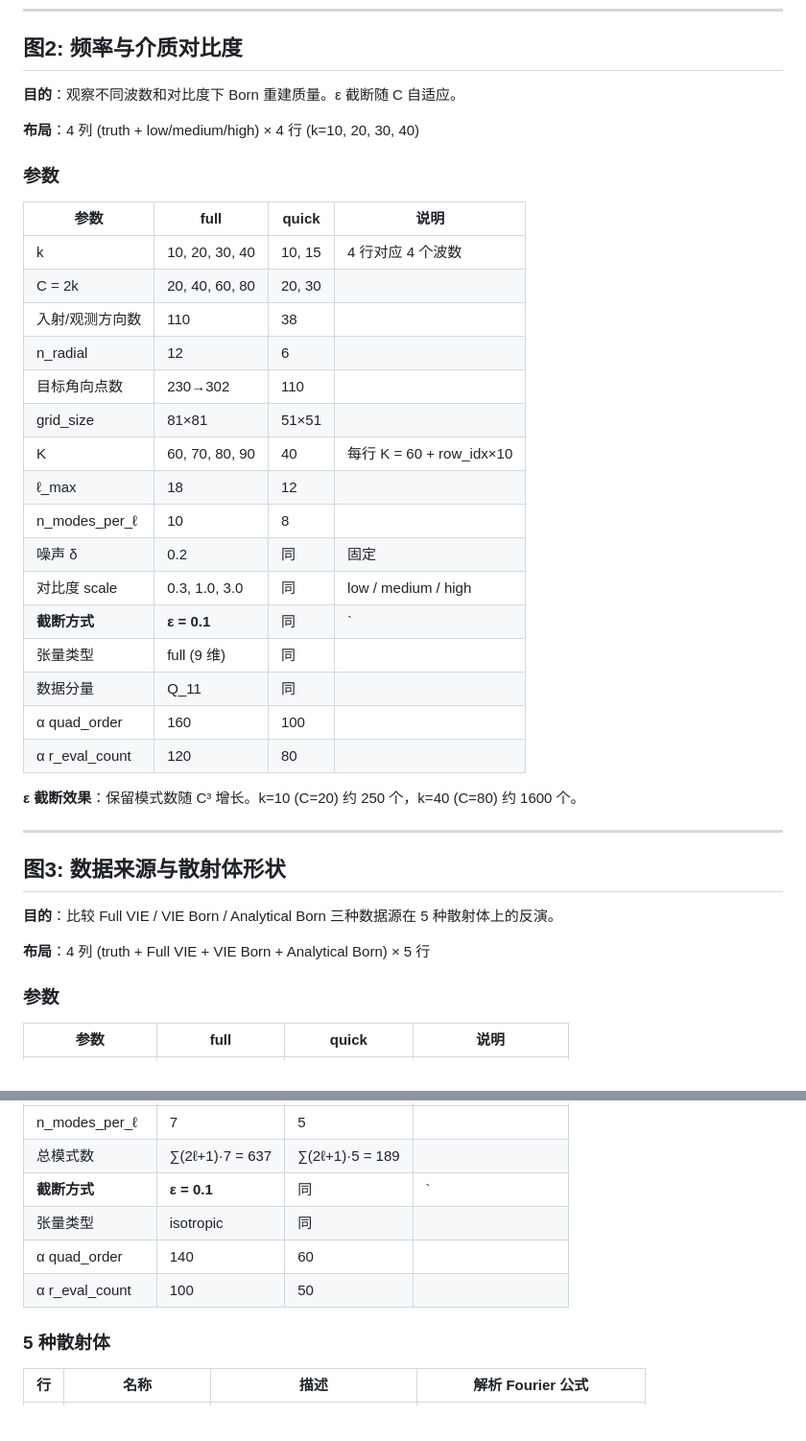
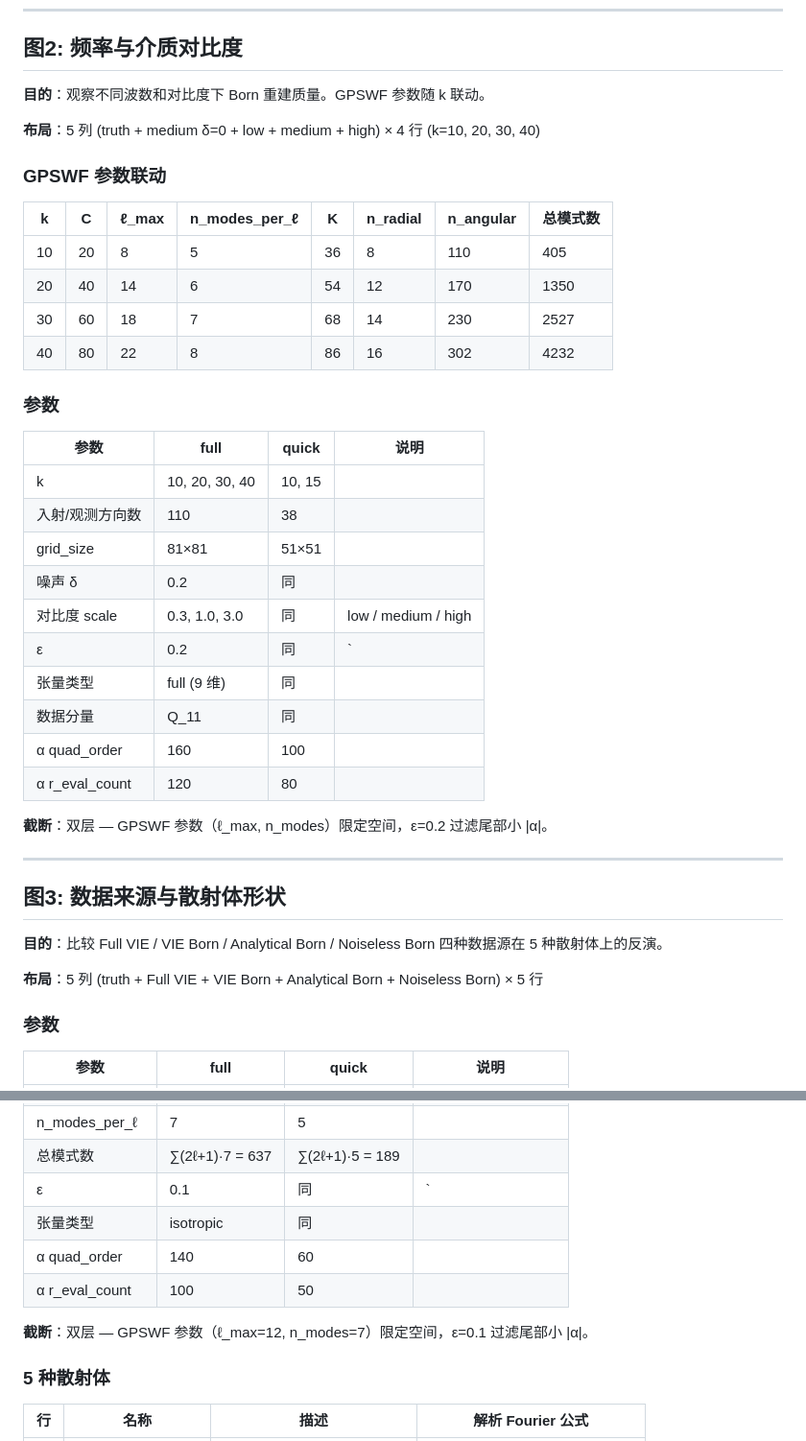
Before and after one commit to ZJUchenxianbo/ISPimagingcode, a Markdown page: maxwell_gpswf/experiments.md, 2 parts joined by grey strips. Shown at 96% size. GitHub-like rendering; blank space fills up the shorter version.

Commit message:
docs: sync experiments.md — fig2/3 layout, GPSWF params, dual truncation, epsilon values

```diff
--- a/maxwell_gpswf/experiments.md
+++ b/maxwell_gpswf/experiments.md
@@ -63,40 +63,43 @@ maxwell_gpswf/
 
 ## 图2: 频率与介质对比度
 
-**目的**：观察不同波数和对比度下 Born 重建质量。ε 截断随 C 自适应。
+**目的**：观察不同波数和对比度下 Born 重建质量。GPSWF 参数随 k 联动。
 
-**布局**：4 列 (truth + low/medium/high) × 4 行 (k=10, 20, 30, 40)
+**布局**：5 列 (truth + medium δ=0 + low + medium + high) × 4 行 (k=10, 20, 30, 40)
+
+### GPSWF 参数联动
+
+| k | C | ℓ_max | n_modes_per_ℓ | K | n_radial | n_angular | 总模式数 |
+|---|---|---|---|---|---|---|---|
+| 10 | 20 | 8 | 5 | 36 | 8 | 110 | 405 |
+| 20 | 40 | 14 | 6 | 54 | 12 | 170 | 1350 |
+| 30 | 60 | 18 | 7 | 68 | 14 | 230 | 2527 |
+| 40 | 80 | 22 | 8 | 86 | 16 | 302 | 4232 |
 
 ### 参数
 
 | 参数 | full | quick | 说明 |
 |------|------|-------|------|
-| k | 10, 20, 30, 40 | 10, 15 | 4 行对应 4 个波数 |
-| C = 2k | 20, 40, 60, 80 | 20, 30 | |
+| k | 10, 20, 30, 40 | 10, 15 | |
 | 入射/观测方向数 | 110 | 38 | |
-| n_radial | 12 | 6 | |
-| 目标角向点数 | 230→302 | 110 | |
 | grid_size | 81×81 | 51×51 | |
-| K | 60, 70, 80, 90 | 40 | 每行 K = 60 + row_idx×10 |
-| ℓ_max | 18 | 12 | |
-| n_modes_per_ℓ | 10 | 8 | |
-| 噪声 δ | 0.2 | 同 | 固定 |
+| 噪声 δ | 0.2 | 同 | |
 | 对比度 scale | 0.3, 1.0, 3.0 | 同 | low / medium / high |
-| **截断方式** | **ε = 0.1** | 同 | `|α| > 0.1 max|α|` |
+| ε | 0.2 | 同 | `|α| > ε·max|α|` |
 | 张量类型 | full (9 维) | 同 | |
 | 数据分量 | Q_11 | 同 | |
 | α quad_order | 160 | 100 | |
 | α r_eval_count | 120 | 80 | |
 
-**ε 截断效果**：保留模式数随 C³ 增长。k=10 (C=20) 约 250 个，k=40 (C=80) 约 1600 个。
+**截断**：双层 — GPSWF 参数（ℓ_max, n_modes）限定空间，ε=0.2 过滤尾部小 |α|。
 
 ---
 
 ## 图3: 数据来源与散射体形状
 
-**目的**：比较 Full VIE / VIE Born / Analytical Born 三种数据源在 5 种散射体上的反演。
+**目的**：比较 Full VIE / VIE Born / Analytical Born / Noiseless Born 四种数据源在 5 种散射体上的反演。
 
-**布局**：4 列 (truth + Full VIE + VIE Born + Analytical Born) × 5 行
+**布局**：5 列 (truth + Full VIE + VIE Born + Analytical Born + Noiseless Born) × 5 行
 
 ### 参数
 
@@ -114,10 +117,12 @@ maxwell_gpswf/
 | ℓ_max | 12 | 8 | |
 | n_modes_per_ℓ | 7 | 5 | |
 | 总模式数 | ∑(2ℓ+1)·7 = 637 | ∑(2ℓ+1)·5 = 189 | |
-| **截断方式** | **ε = 0.1** | 同 | `|α| > 0.1 max|α|` |
+| ε | 0.1 | 同 | `|α| > ε·max|α|` |
 | 张量类型 | isotropic | 同 | |
 | α quad_order | 140 | 60 | |
 | α r_eval_count | 100 | 50 | |
+
+**截断**：双层 — GPSWF 参数（ℓ_max=12, n_modes=7）限定空间，ε=0.1 过滤尾部小 |α|。
 
 ### 5 种散射体
 
```
